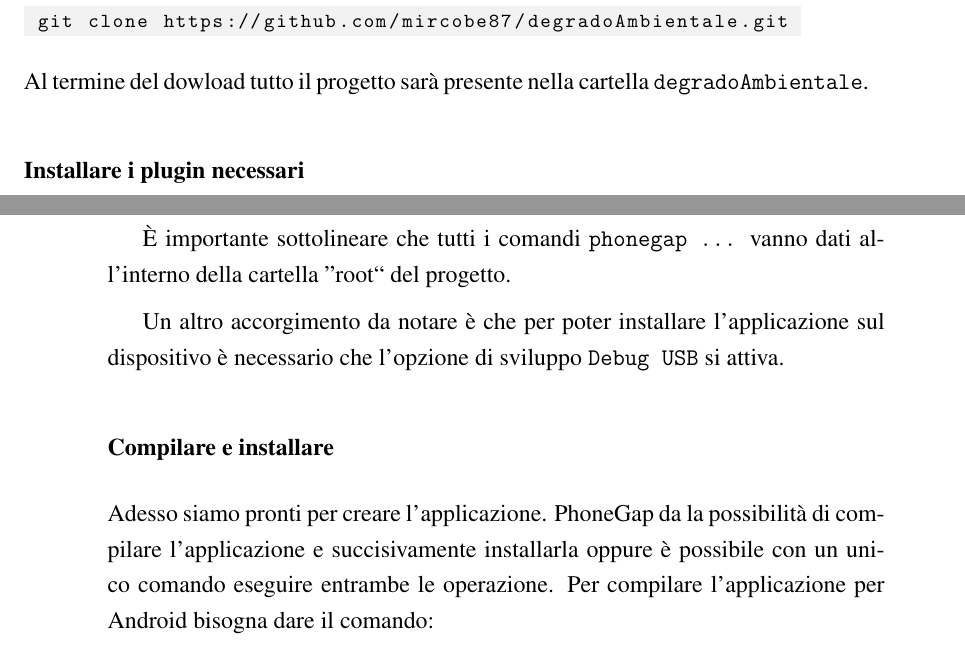
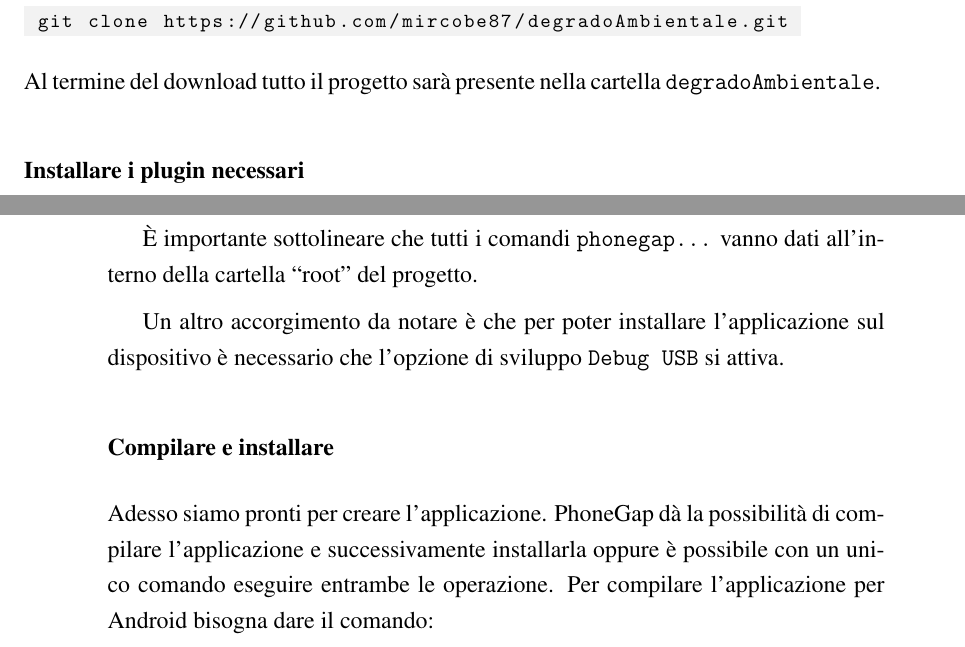
Before and after one commit to mircobe87/tesi-crossplatform, a LaTeX book (tex/tesi.tex, which reads tex/BuildLatoClient.tex): two parts of pages 115 and 116 of 121, joined at a grey line, cut so that both start at the same text. Compiled offline with pdfLaTeX.

Commit message:
corretti alcuni errori

```diff
--- a/tex/BuildLatoClient.tex
+++ b/tex/BuildLatoClient.tex
@@ -63,7 +63,7 @@ per Android del lato client dell'applicazione, prima la versione realizzata con
             \begin{lstlisting}[language=plane]
  git clone https://github.com/mircobe87/degradoAmbientale.git
             \end{lstlisting}
-            Al termine del dowload tutto il progetto sarà presente nella
+            Al termine del download tutto il progetto sarà presente nella
             cartella \texttt{degradoAmbientale}.
 
         \subsubsection{Installare i plugin necessari}
@@ -96,17 +96,17 @@ per Android del lato client dell'applicazione, prima la versione realizzata con
  phonegap local plugin add "plugin-name"
             \end{lstlisting}
 
-            È importante sottolineare che tutti i comandi \texttt{phonegap
-            \ldots} vanno dati all'interno della cartella ''root`` del
-            progetto.
+            È importante sottolineare che tutti i comandi
+            \texttt{phonegap\ldots} vanno dati all'interno della cartella
+            ``root'' del progetto.
 
             Un altro accorgimento da notare è che per poter installare
             l'applicazione sul dispositivo è necessario che l'opzione di
             sviluppo \texttt{Debug USB} si attiva.
 
         \subsubsection{Compilare e installare}
-            Adesso siamo pronti per creare l'applicazione. \pg{} da la
-            possibilità di compilare l'applicazione e succisivamente
+            Adesso siamo pronti per creare l'applicazione. \pg{} dà la
+            possibilità di compilare l'applicazione e successivamente
             installarla oppure è possibile con un unico comando eseguire
             entrambe le operazione. Per compilare l'applicazione per Android
             bisogna dare il comando:
```
Also changed, not shown: tex/BuildLatoClient.tex (4 more changed lines).
